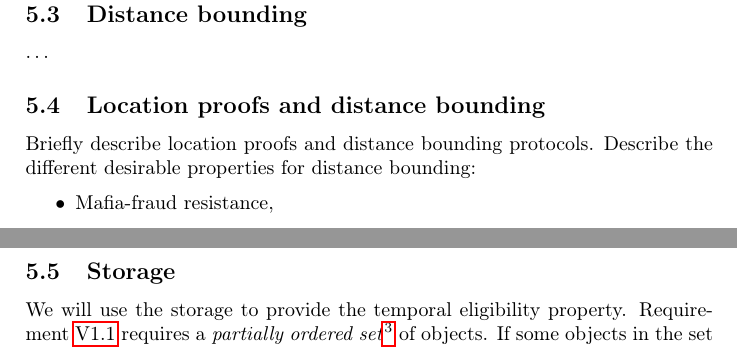
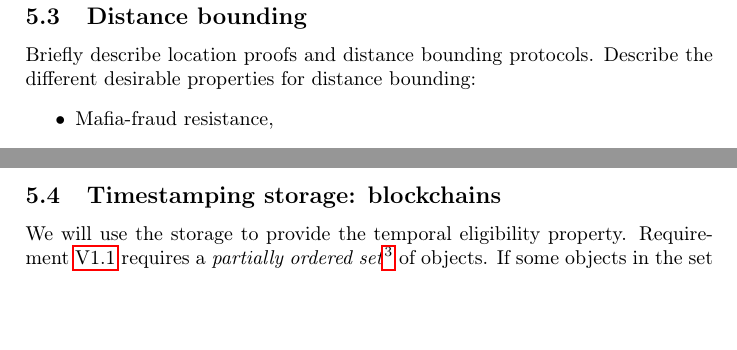
Before and after one commit to dbosk/crocus, a LaTeX paper (paper/paper.tex, which reads paper/primitives.tex): two parts of pages 11 and 12 of 17 before the commit and two parts of pages 10 and 11 of 16 after it, joined at a grey line, cut so that both start at the same text, the shorter picture padded with empty space. Compiled offline with pdfLaTeX; a LaTeX package or settings file that is missing is left out.

Commit message:
Breaks out locations proofs to own file

```diff
--- a/paper/primitives.tex
+++ b/paper/primitives.tex
@@ -11,8 +12 @@
 
-\subsection{Location proofs and distance bounding}
-
-Briefly describe location proofs and distance bounding protocols.
-Describe the different desirable properties for distance bounding:
-\begin{itemize}
-  \item Mafia-fraud resistance,
-  \item terrorist-fraud resistance,
@@ -23,4 +13,4 @@ Describe the different desirable properties for distance bounding:
-\subsection{Storage}%
+\subsection{Timestamping storage: blockchains}%
 \label{StorageProperties}
 
 We will use the storage to provide the temporal eligibility property.
```
Also changed, not shown: paper/DistanceBounding.tex (+8 -1 lines), paper/LocationProofs.tex (added, +3 -0 lines), paper/README.md, paper/primitives.tex (5 more changed lines).
